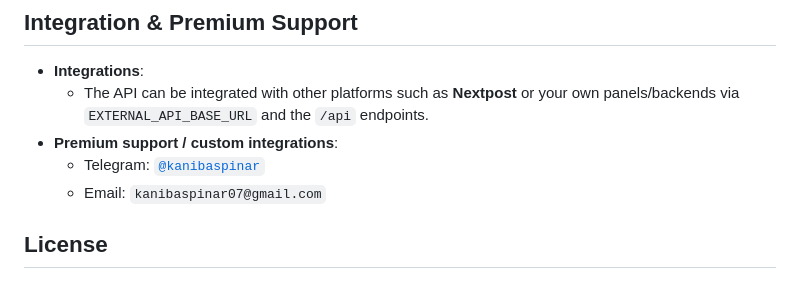
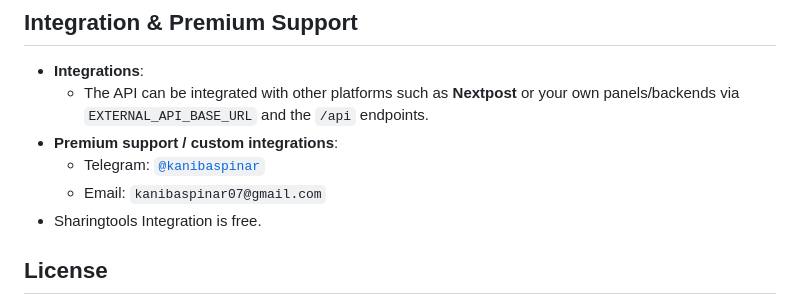
Before and after one commit to kanibaspinar/phone-automation, a Markdown page: README.md, the part around the change. Drawn GitHub-style.

Commit message:
Update README.md
Added option for Sharingtools integration.

```diff
--- a/README.md
+++ b/README.md
@@ -305,7 +305,7 @@ These pages use the same underlying database models (`Device`, `InstagramAccount
 - **Premium support / custom integrations**:
   - Telegram: [`@kanibaspinar`](https://t.me/kanibaspinar)
   - Email: `kanibaspinar07@gmail.com`
-
+- Sharingtools Integration is free.
 ## License
 
 Add your license of choice here (for example, MIT, Apache 2.0, or proprietary), and include the corresponding `LICENSE` file in the repository.
```
